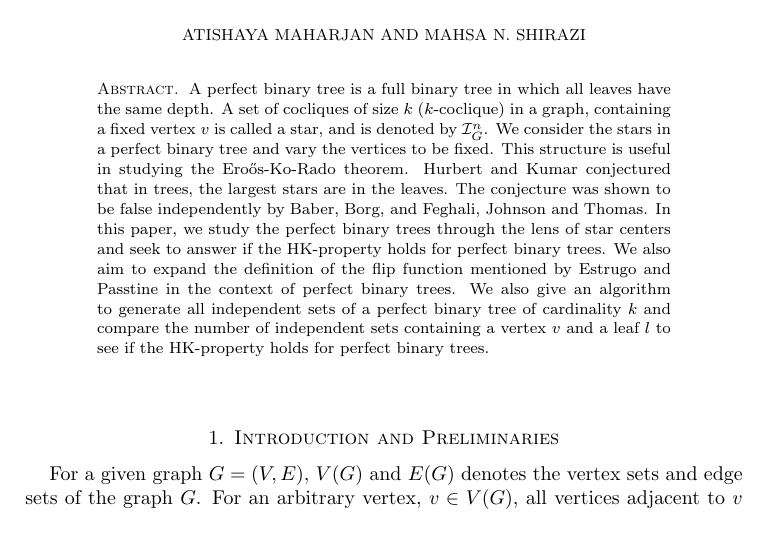
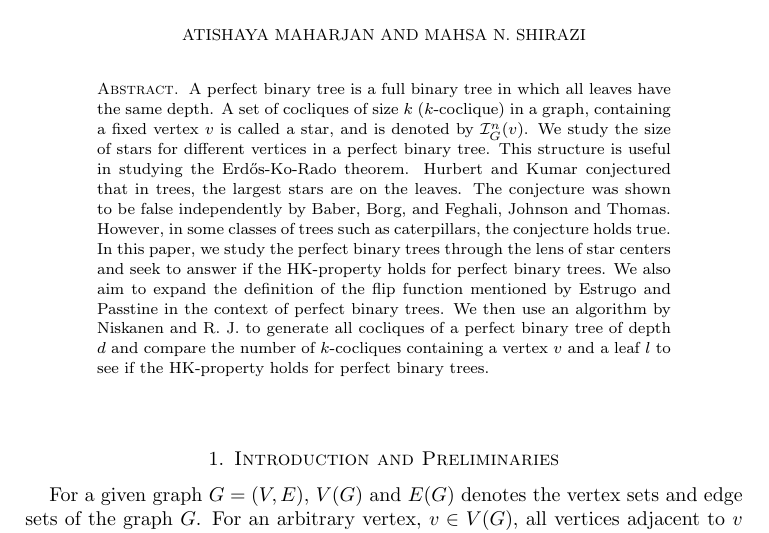
Before and after one commit to Atishaya7777/MXML, a LaTeX paper (MXML/hk_perfect_binary_trees.tex): part of page 1 of 9, cut so that both start at the same text. Compiled offline with LaTeX, dvips and Ghostscript.

Commit message:
refactor: Refactored the abstract

```diff
--- a/MXML/hk_perfect_binary_trees.tex
+++ b/MXML/hk_perfect_binary_trees.tex
@@ -140,7 +140,7 @@ Canada}
 %______________________________________________________________
 %~~~~~~~~~~~~~~~~~~~~~~~~~~~~~~~~~~~~~~~~~~~~~~~~~~~~~~~~~~~~~~
 \begin{abstract}
-A perfect binary tree is a full binary tree in which all leaves have the same depth. A set of cocliques of size $k$ ($k$-coclique) in a graph, containing a fixed vertex $v$ is called a star, and is denoted by $\mathcal{I}^n_G$. We consider the stars in a perfect binary tree and vary the vertices to be fixed. This structure is useful in studying the Ero\H{o}s-Ko-Rado theorem. Hurbert and Kumar conjectured that in trees, the largest stars are in the leaves. The conjecture was shown to be false independently by Baber, Borg, and Feghali, Johnson and Thomas. In this paper, we study the perfect binary trees through the lens of star centers and seek to answer if the HK-property holds for perfect binary trees. We also aim to expand the definition of the flip function mentioned by Estrugo and Passtine in the context of perfect binary trees. We also give an algorithm to generate all independent sets of a perfect binary tree of cardinality $k$ and compare the number of independent sets containing a vertex $v$ and a leaf $l$ to see if the HK-property holds for perfect binary trees.
+  A perfect binary tree is a full binary tree in which all leaves have the same depth. A set of cocliques of size $k$ ($k$-coclique) in a graph, containing a fixed vertex $v$ is called a star, and is denoted by $\mathcal{I}^n_G(v)$. We study the size of stars for different vertices in a perfect binary tree. This structure is useful in studying the Erd\H{o}s-Ko-Rado theorem. Hurbert and Kumar conjectured that in trees, the largest stars are on the leaves. The conjecture was shown to be false independently by Baber, Borg, and Feghali, Johnson and Thomas. However, in some classes of trees such as caterpillars, the conjecture holds true. In this paper, we study the perfect binary trees through the lens of star centers and seek to answer if the HK-property holds for perfect binary trees. We also aim to expand the definition of the flip function mentioned by Estrugo and Passtine in the context of perfect binary trees. We then use an algorithm by Niskanen and R. J. to generate all cocliques of a perfect binary tree of depth $d$ and compare the number of $k$-cocliques containing a vertex $v$ and a leaf $l$ to see if the HK-property holds for perfect binary trees.
 \end{abstract}
 
 %______________________________________________________________
```
Also changed, not shown: MXML/hk_perfect_binary_trees.pdf, 4 other files.
